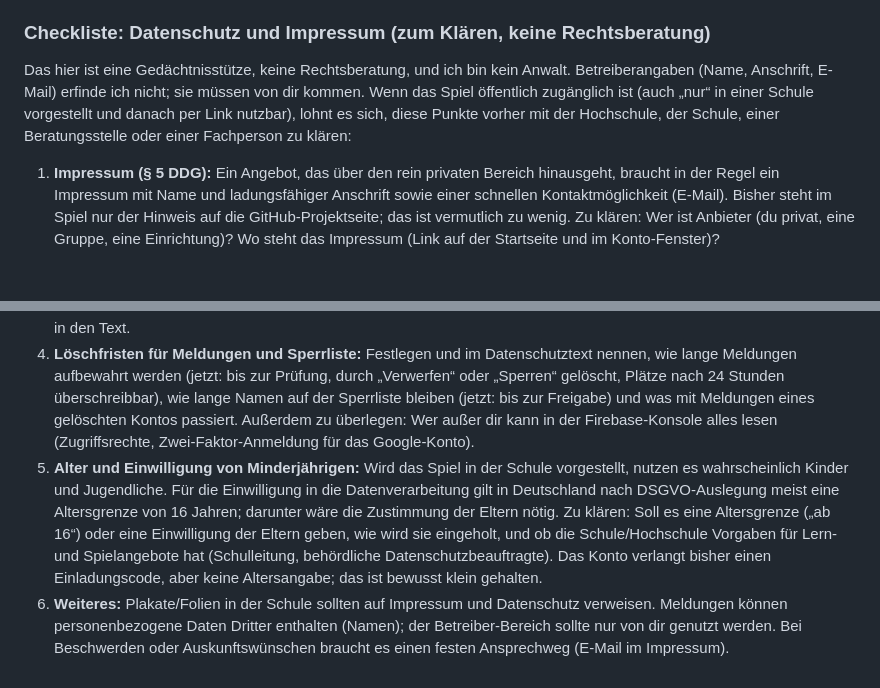
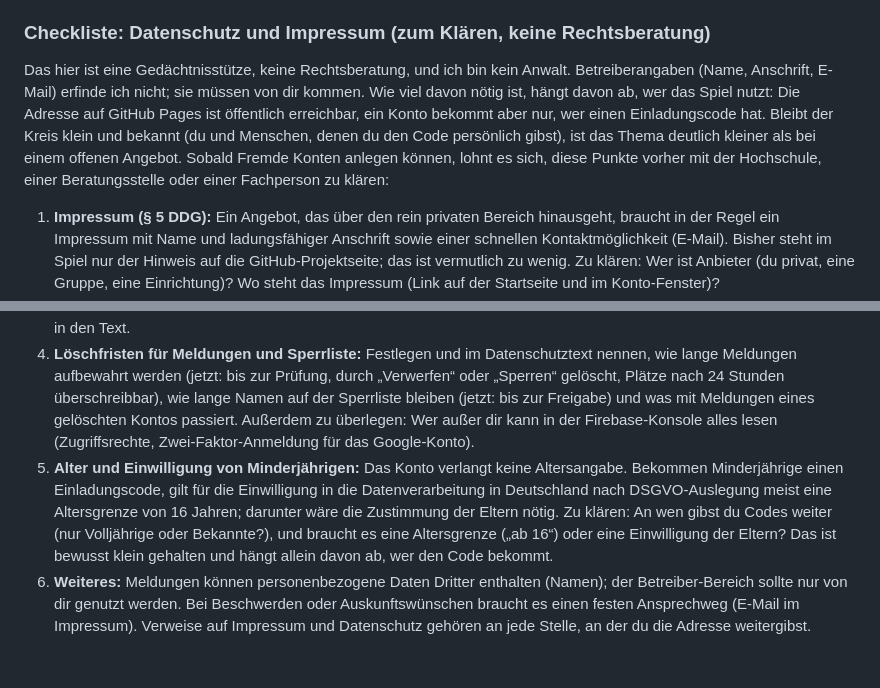
Before and after one commit to memem356/lastmile, a Markdown page: README.md, 2 parts joined by grey strips. Drawn GitHub-style; blank space fills up the shorter version.

Commit message:
README: Checkliste Datenschutz/Impressum ohne Annahme zur Schulvorstellung
Die Checkliste ging fälschlich davon aus, dass das Spiel in einer Schule gezeigt wird.
Jetzt hängt die Einschätzung davon ab, wer einen Einladungscode bekommt.

Co-Authored-By: Claude Sonnet 5.5 <noreply@anthropic.com>
Claude-Session: https://claude.ai/code/session_01BRS6UHzEX61QvcoLUYPR8r

```diff
--- a/README.md
+++ b/README.md
@@ -120,10 +120,10 @@ Ziel: Spieler können Namen melden, der Betreiber kann Namen sperren, und unange
 - **Tests:** `node tests/lmo_mod_test.js` (123 Prüfungen: Angriffsfälle gegen die Regeln, Melden samt Doppel- und Höchstgrenze, Betreiber-Funktionen, Sperren von Spielern und Clans, Umbenennen, Wortfilter-Vergleich, alte Regeln; auch mit `ANC=1`) und `python3 tests/ui_mod.py` (Browser: Melden aus Rangliste und Clan, Betreiber-Ansicht, Sperren/Verwerfen/Freigeben, Umbenennen im Spiel und im Konto-Fenster, Handy-Breite, 48 Prüfungen). Die älteren Reihen laufen unverändert (130, 103, 154; 35, 63, 32).
 
 ### Checkliste: Datenschutz und Impressum (zum Klären, keine Rechtsberatung)
-Das hier ist eine Gedächtnisstütze, keine Rechtsberatung, und ich bin kein Anwalt. Betreiberangaben (Name, Anschrift, E-Mail) erfinde ich nicht; sie müssen von dir kommen. Wenn das Spiel öffentlich zugänglich ist (auch „nur“ in einer Schule vorgestellt und danach per Link nutzbar), lohnt es sich, diese Punkte vorher mit der Hochschule, der Schule, einer Beratungsstelle oder einer Fachperson zu klären:
+Das hier ist eine Gedächtnisstütze, keine Rechtsberatung, und ich bin kein Anwalt. Betreiberangaben (Name, Anschrift, E-Mail) erfinde ich nicht; sie müssen von dir kommen. Wie viel davon nötig ist, hängt davon ab, wer das Spiel nutzt: Die Adresse auf GitHub Pages ist öffentlich erreichbar, ein Konto bekommt aber nur, wer einen Einladungscode hat. Bleibt der Kreis klein und bekannt (du und Menschen, denen du den Code persönlich gibst), ist das Thema deutlich kleiner als bei einem offenen Angebot. Sobald Fremde Konten anlegen können, lohnt es sich, diese Punkte vorher mit der Hochschule, einer Beratungsstelle oder einer Fachperson zu klären:
 1. **Impressum (§ 5 DDG):** Ein Angebot, das über den rein privaten Bereich hinausgeht, braucht in der Regel ein Impressum mit Name und ladungsfähiger Anschrift sowie einer schnellen Kontaktmöglichkeit (E-Mail). Bisher steht im Spiel nur der Hinweis auf die GitHub-Projektseite; das ist vermutlich zu wenig. Zu klären: Wer ist Anbieter (du privat, eine Gruppe, eine Einrichtung)? Wo steht das Impressum (Link auf der Startseite und im Konto-Fenster)?
 2. **Verantwortlicher im Datenschutztext (Art. 13 DSGVO):** Der Text braucht eine konkrete Angabe, wer verantwortlich ist und wie man ihn erreicht (Name, Anschrift, E-Mail), außerdem Zwecke, Rechtsgrundlagen, Speicherdauer, Empfänger und die Rechte der Betroffenen (Auskunft, Berichtigung, Löschung, Beschwerde bei der Aufsichtsbehörde). Die jetzigen Hinweise im Konto-Fenster beschreiben die Datenflüsse, sind aber kein fertiger Datenschutztext.
 3. **Google/Firebase als Auftragsverarbeiter:** Firebase (Google) verarbeitet Konten, E-Mail-Adressen und die Datenbank. Üblich sind ein Auftragsverarbeitungsvertrag (AVV, bei Google als Datenverarbeitungsbedingungen in der Firebase-/Google-Cloud-Konsole zu bestätigen), ein Blick auf die Standort-Einstellung der Datenbank (Europa gewählt?) und die Frage, wie mit der Übermittlung in die USA umgegangen wird (Standardvertragsklauseln, ggf. Zertifizierung des Anbieters). Außerdem übertragen GitHub Pages, Overpass und Nominatim beim Seitenaufruf die IP-Adresse; das gehört in den Text.
 4. **Löschfristen für Meldungen und Sperrliste:** Festlegen und im Datenschutztext nennen, wie lange Meldungen aufbewahrt werden (jetzt: bis zur Prüfung, durch „Verwerfen“ oder „Sperren“ gelöscht, Plätze nach 24 Stunden überschreibbar), wie lange Namen auf der Sperrliste bleiben (jetzt: bis zur Freigabe) und was mit Meldungen eines gelöschten Kontos passiert. Außerdem zu überlegen: Wer außer dir kann in der Firebase-Konsole alles lesen (Zugriffsrechte, Zwei-Faktor-Anmeldung für das Google-Konto).
-5. **Alter und Einwilligung von Minderjährigen:** Wird das Spiel in der Schule vorgestellt, nutzen es wahrscheinlich Kinder und Jugendliche. Für die Einwilligung in die Datenverarbeitung gilt in Deutschland nach DSGVO-Auslegung meist eine Altersgrenze von 16 Jahren; darunter wäre die Zustimmung der Eltern nötig. Zu klären: Soll es eine Altersgrenze („ab 16“) oder eine Einwilligung der Eltern geben, wie wird sie eingeholt, und ob die Schule/Hochschule Vorgaben für Lern- und Spielangebote hat (Schulleitung, behördliche Datenschutzbeauftragte). Das Konto verlangt bisher einen Einladungscode, aber keine Altersangabe; das ist bewusst klein gehalten.
-6. **Weiteres:** Plakate/Folien in der Schule sollten auf Impressum und Datenschutz verweisen. Meldungen können personenbezogene Daten Dritter enthalten (Namen); der Betreiber-Bereich sollte nur von dir genutzt werden. Bei Beschwerden oder Auskunftswünschen braucht es einen festen Ansprechweg (E-Mail im Impressum).
+5. **Alter und Einwilligung von Minderjährigen:** Das Konto verlangt keine Altersangabe. Bekommen Minderjährige einen Einladungscode, gilt für die Einwilligung in die Datenverarbeitung in Deutschland nach DSGVO-Auslegung meist eine Altersgrenze von 16 Jahren; darunter wäre die Zustimmung der Eltern nötig. Zu klären: An wen gibst du Codes weiter (nur Volljährige oder Bekannte?), und braucht es eine Altersgrenze („ab 16“) oder eine Einwilligung der Eltern? Das ist bewusst klein gehalten und hängt allein davon ab, wer den Code bekommt.
+6. **Weiteres:** Meldungen können personenbezogene Daten Dritter enthalten (Namen); der Betreiber-Bereich sollte nur von dir genutzt werden. Bei Beschwerden oder Auskunftswünschen braucht es einen festen Ansprechweg (E-Mail im Impressum). Verweise auf Impressum und Datenschutz gehören an jede Stelle, an der du die Adresse weitergibst.
```
